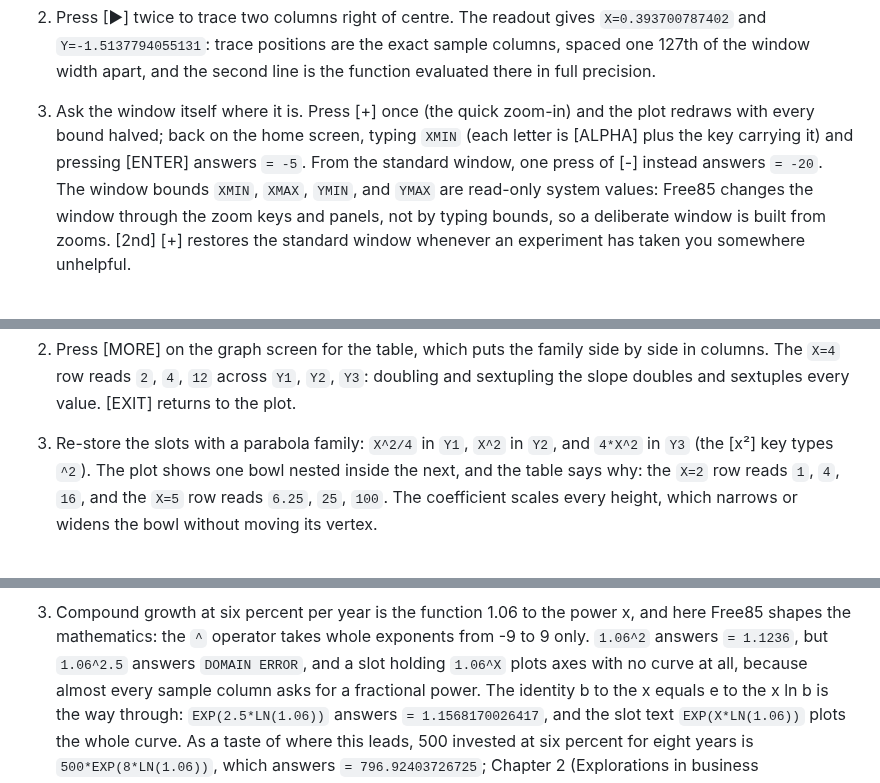
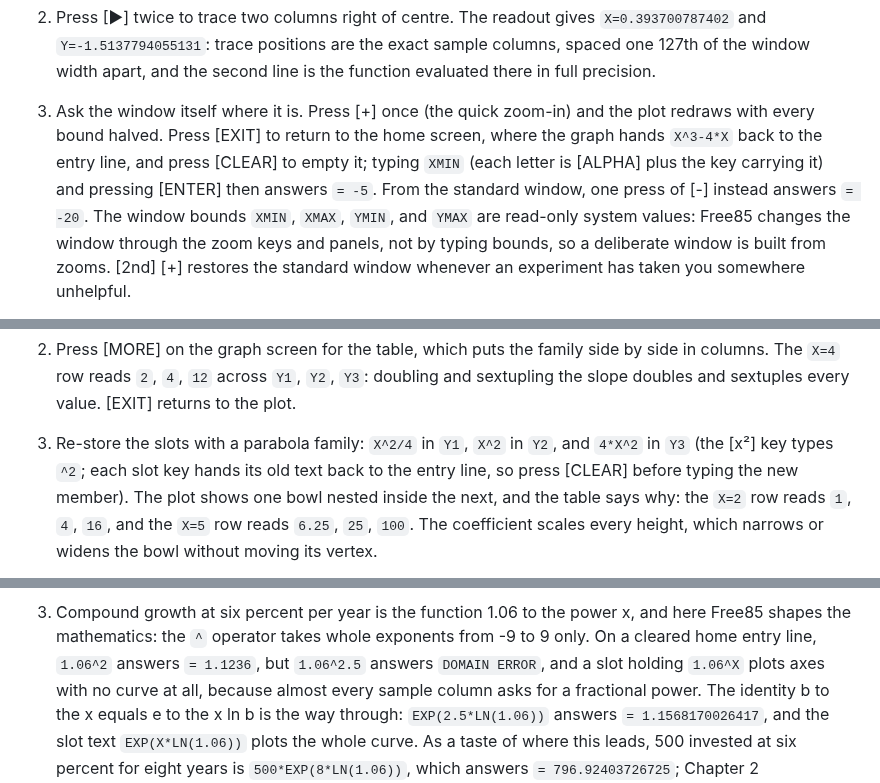
Before and after one commit to chriswilson2020/Free85, a Markdown page: docs/companion/01-precalculus.md, 3 parts joined by grey strips. Drawn GitHub-style.

Commit message:
Add the missing CLEAR in chapter 1's window reading
Co-Authored-By: Claude Fable 5 <noreply@anthropic.com>

```diff
--- a/docs/companion/01-precalculus.md
+++ b/docs/companion/01-precalculus.md
@@ -39,10 +39,12 @@ worth framing deliberately.
    the second line is the function evaluated there in full precision.
 
 3. Ask the window itself where it is. Press [+] once (the quick zoom-in)
-   and the plot redraws with every bound halved; back on the home screen,
-   typing `XMIN` (each letter is [ALPHA] plus the key carrying it) and
-   pressing [ENTER] answers `= -5`. From the standard window, one press of [-]
-   instead answers `= -20`. The window bounds `XMIN`, `XMAX`, `YMIN`, and
+   and the plot redraws with every bound halved. Press [EXIT] to return
+   to the home screen, where the graph hands `X^3-4*X` back to the entry
+   line, and press [CLEAR] to empty it; typing `XMIN` (each letter is
+   [ALPHA] plus the key carrying it) and pressing [ENTER] then answers
+   `= -5`. From the standard window, one press of [-] instead answers
+   `= -20`. The window bounds `XMIN`, `XMAX`, `YMIN`, and
    `YMAX` are read-only system values: Free85 changes the window through
    the zoom keys and panels, not by typing bounds, so a deliberate window
    is built from zooms. [2nd] [+] restores the standard window whenever an
@@ -103,7 +105,9 @@ the differences.
    sextuples every value. [EXIT] returns to the plot.
 
 3. Re-store the slots with a parabola family: `X^2/4` in `Y1`, `X^2` in
-   `Y2`, and `4*X^2` in `Y3` (the [x²] key types `^2`). The plot shows
+   `Y2`, and `4*X^2` in `Y3` (the [x²] key types `^2`; each slot key
+   hands its old text back to the entry line, so press [CLEAR] before
+   typing the new member). The plot shows
    one bowl nested inside the next, and the table says why: the `X=2`
    row reads `1`, `4`, `16`, and the `X=5` row reads `6.25`, `25`, `100`.
    The coefficient scales every height, which narrows or widens the bowl
@@ -202,7 +206,8 @@ functions; here they earn their keep as graphs.
 
 3. Compound growth at six percent per year is the function 1.06 to the
    power x, and here Free85 shapes the mathematics: the `^` operator
-   takes whole exponents from -9 to 9 only. `1.06^2` answers `= 1.1236`,
+   takes whole exponents from -9 to 9 only. On a cleared home entry
+   line, `1.06^2` answers `= 1.1236`,
    but `1.06^2.5` answers `DOMAIN ERROR`, and a slot holding `1.06^X`
    plots axes with no curve at all, because almost every sample column
    asks for a fractional power. The identity b to the x equals e to the
```
Also changed, not shown: other parts of docs/companion/01-precalculus.md (+2 -1 lines).
